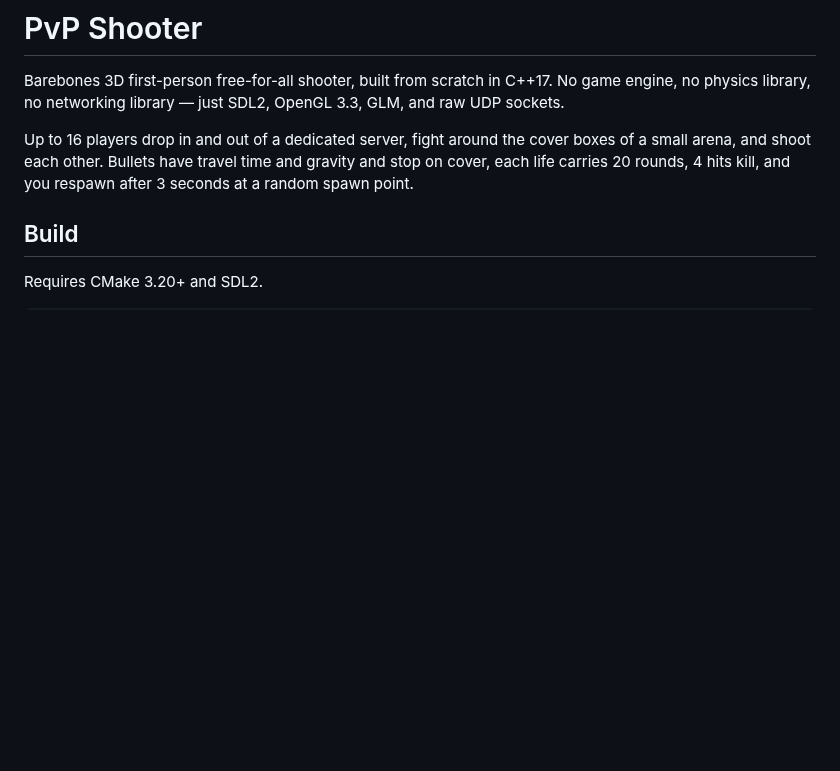
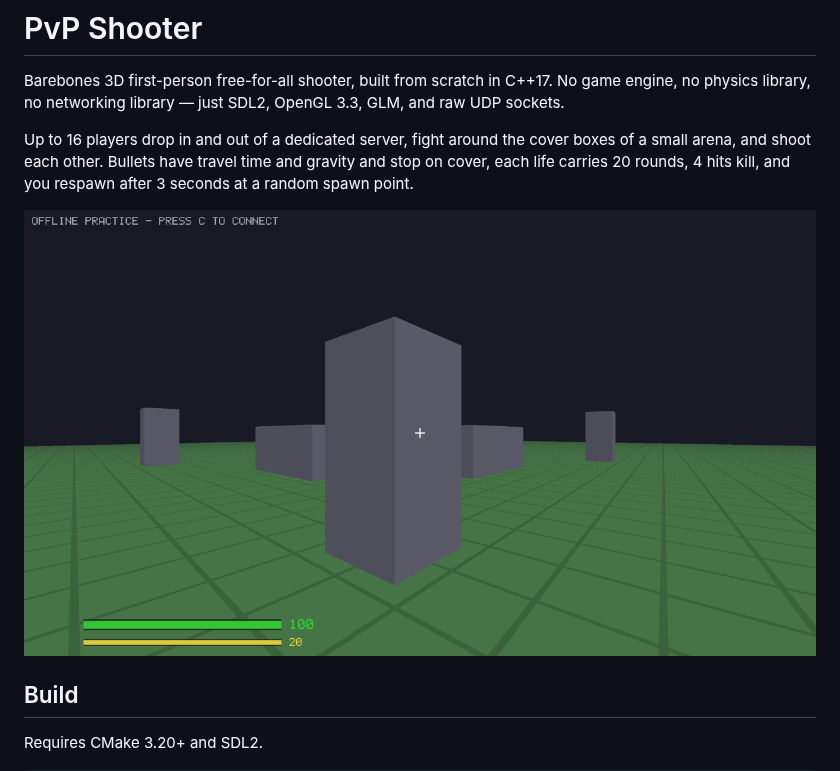
Before and after one commit to taavisaft/ai-pvp-fps, a Markdown page: README.md, the part around the change. Rendered like a GitHub page; pictures changed too: screenshot.png (added); blank space fills up the shorter version.

```diff
--- a/README.md
+++ b/README.md
@@ -4,6 +4,8 @@ Barebones 3D first-person free-for-all shooter, built from scratch in C++17.
 No game engine, no physics library, no networking library — just SDL2, OpenGL 3.3, GLM, and raw UDP sockets.
 
 Up to 16 players drop in and out of a dedicated server, fight around the cover boxes of a small arena, and shoot each other. Bullets have travel time and gravity and stop on cover, each life carries 20 rounds, 4 hits kill, and you respawn after 3 seconds at a random spawn point.
+
+![screenshot](screenshot.png)
 
 ## Build
 
```
Also changed, not shown: CLAUDE.md (+4 -0 lines), 7 other files.
